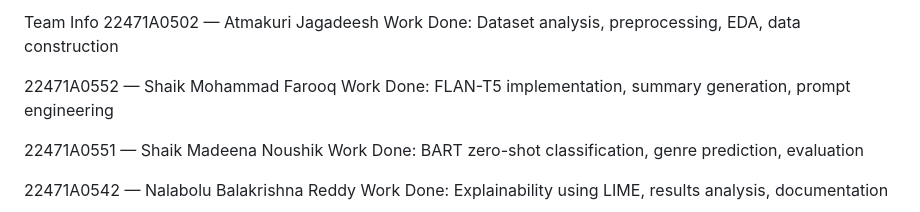
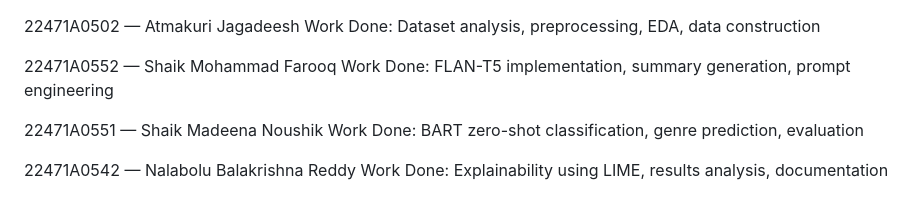
Before and after one commit to NEC-CSE-Projects-2022/AB4, a Markdown page: README.md, the part around the change. GitHub-like rendering.

Commit message:
Remove 'Team Info' heading from README
Removed team info heading from README.md

```diff
--- a/README.md
+++ b/README.md
@@ -1,4 +1,3 @@
-Team Info
 22471A0502 — Atmakuri Jagadeesh
 Work Done: Dataset analysis, preprocessing, EDA, data construction
 
```
